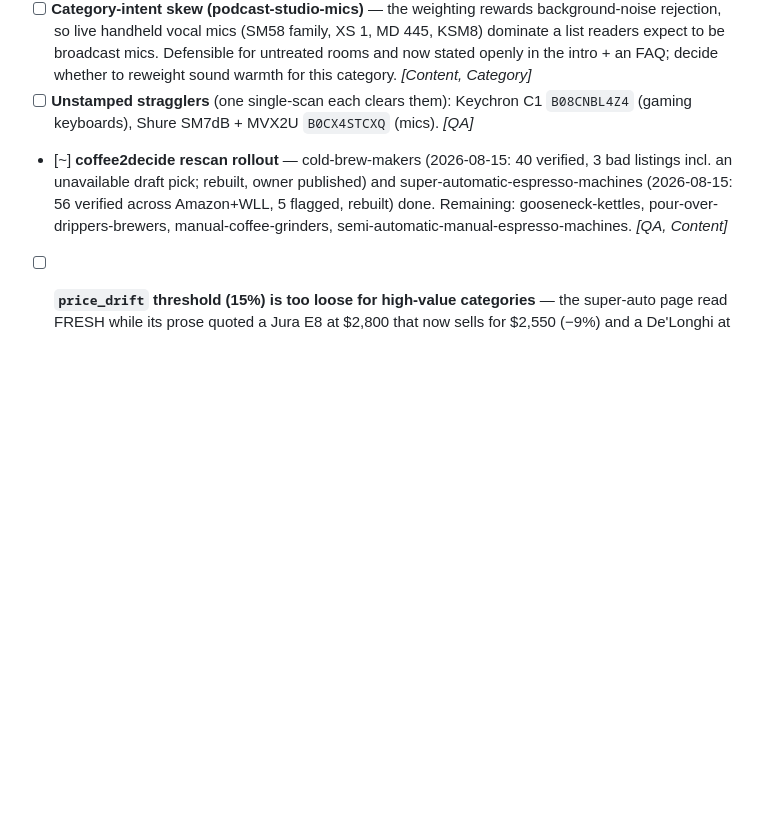
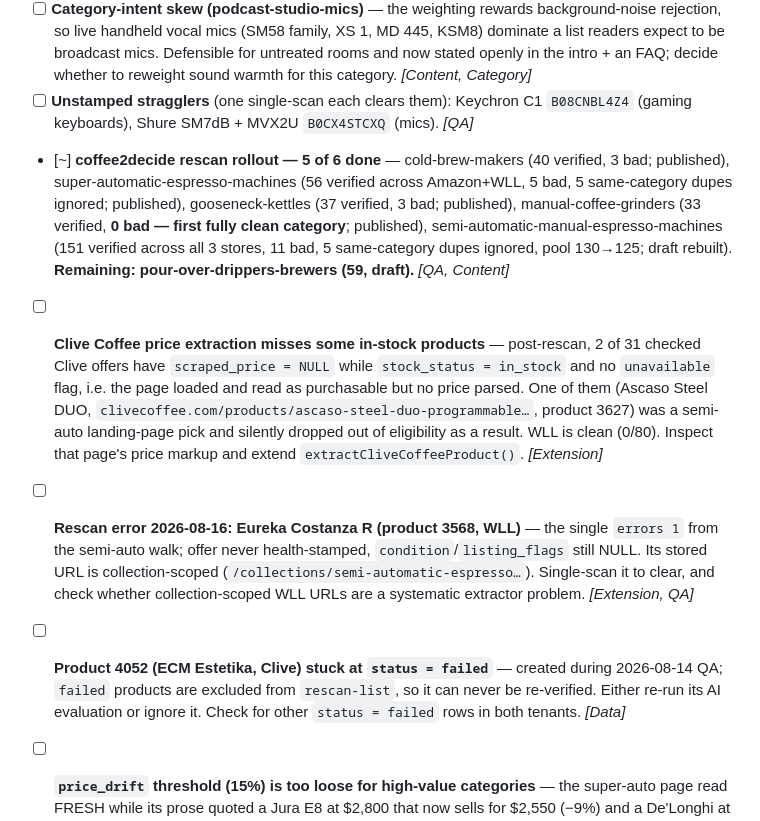
Before and after one commit to gurovm/pw2d, a Markdown page: docs/tasks/todo.md, the part around the change. GitHub-like rendering; blank space fills up the shorter version.

Commit message:
docs: c2d rollout 5/6 + three new findings from the semi-auto rescan
Clive price-extraction gap (2 in-stock offers with no price, one was a
pick), the single WLL rescan error, and a status=failed row that can
never be re-verified because rescan-list filters it out.

Co-Authored-By: Claude Fable 5 <noreply@anthropic.com>

```diff
--- a/docs/tasks/todo.md
+++ b/docs/tasks/todo.md
@@ -259,7 +259,10 @@ All 5 pw2d categories rescanned by owner; all 5 published pages re-selected from
 - [ ] **Editorial: repeated products within/across pages** — Keychron Q11 appears twice on the ergonomic page (two distinct live ASINs, same board, same $210); K8 HE appears on both keyboard pages in different colourways; SM58 two-pack + SM58S both on the mics page. Each page's prose now says so plainly, but the ≥85% similarity guard catches none of these (different ASINs / colourways / pack sizes). Consider a variant rule. *[Content, AI]*
 - [ ] **Category-intent skew (podcast-studio-mics)** — the weighting rewards background-noise rejection, so live handheld vocal mics (SM58 family, XS 1, MD 445, KSM8) dominate a list readers expect to be broadcast mics. Defensible for untreated rooms and now stated openly in the intro + an FAQ; decide whether to reweight sound warmth for this category. *[Content, Category]*
 - [ ] **Unstamped stragglers** (one single-scan each clears them): Keychron C1 `B08CNBL4Z4` (gaming keyboards), Shure SM7dB + MVX2U `B0CX4STCXQ` (mics). *[QA]*
-- [~] **coffee2decide rescan rollout** — cold-brew-makers (2026-08-15: 40 verified, 3 bad listings incl. an unavailable draft pick; rebuilt, owner published) and super-automatic-espresso-machines (2026-08-15: 56 verified across Amazon+WLL, 5 flagged, rebuilt) done. Remaining: gooseneck-kettles, pour-over-drippers-brewers, manual-coffee-grinders, semi-automatic-manual-espresso-machines. *[QA, Content]*
+- [~] **coffee2decide rescan rollout — 5 of 6 done** — cold-brew-makers (40 verified, 3 bad; published), super-automatic-espresso-machines (56 verified across Amazon+WLL, 5 bad, 5 same-category dupes ignored; published), gooseneck-kettles (37 verified, 3 bad; published), manual-coffee-grinders (33 verified, **0 bad — first fully clean category**; published), semi-automatic-manual-espresso-machines (151 verified across all 3 stores, 11 bad, 5 same-category dupes ignored, pool 130→125; draft rebuilt). **Remaining: pour-over-drippers-brewers (59, draft).** *[QA, Content]*
+- [ ] **Clive Coffee price extraction misses some in-stock products** — post-rescan, 2 of 31 checked Clive offers have `scraped_price = NULL` while `stock_status = in_stock` and no `unavailable` flag, i.e. the page loaded and read as purchasable but no price parsed. One of them (Ascaso Steel DUO, `clivecoffee.com/products/ascaso-steel-duo-programmable…`, product 3627) was a semi-auto landing-page pick and silently dropped out of eligibility as a result. WLL is clean (0/80). Inspect that page's price markup and extend `extractCliveCoffeeProduct()`. *[Extension]*
+- [ ] **Rescan error 2026-08-16: Eureka Costanza R (product 3568, WLL)** — the single `errors 1` from the semi-auto walk; offer never health-stamped, `condition`/`listing_flags` still NULL. Its stored URL is collection-scoped (`/collections/semi-automatic-espresso…`). Single-scan it to clear, and check whether collection-scoped WLL URLs are a systematic extractor problem. *[Extension, QA]*
+- [ ] **Product 4052 (ECM Estetika, Clive) stuck at `status = failed`** — created during 2026-08-14 QA; `failed` products are excluded from `rescan-list`, so it can never be re-verified. Either re-run its AI evaluation or ignore it. Check for other `status = failed` rows in both tenants. *[Data]*
 - [ ] **`price_drift` threshold (15%) is too loose for high-value categories** — the super-auto page read FRESH while its prose quoted a Jura E8 at $2,800 that now sells for $2,550 (−9%) and a De'Longhi at $1,800 now $2,000 (+11%). At espresso-machine prices a sub-threshold drift is still hundreds of dollars of wrong information. Suggest an absolute-dollar arm alongside the percentage (e.g. stale when |Δ| > 15% **or** > ~$100), or a per-category threshold. *[Seo, Freshness]*
 - [ ] **Duplicate rows also occur WITHIN a category** — super-auto had 4 same-category exact-ASIN duplicates (3478/3352, 3487/3350, 3489/3354, 3500/3346) plus 1 cross-category (3476 ↔ semi-auto 3411); all 5 ignored 2026-08-15 (pool 48→43). `pw2d:merge-duplicates` is category-scoped and should have caught the same-category four — investigate why it didn't (URL-identical but names differ enough for the fuzzy matcher?). *[Data, Tooling]*
 - [ ] **Product 3352 carries feature values from two categories** — the De'Longhi Eletta Explore has both semi-auto features (Espresso Quality, Steam Wand, Heat-Up…) and super-auto features (Beverage Quality, Milk Frothing…), presumably left over from a re-home. Pick-card highlights show the first three feature values, so a re-homed product can display the wrong category's features. Audit for other re-homed products and clear stale `product_feature_values`. *[Data]*
```
